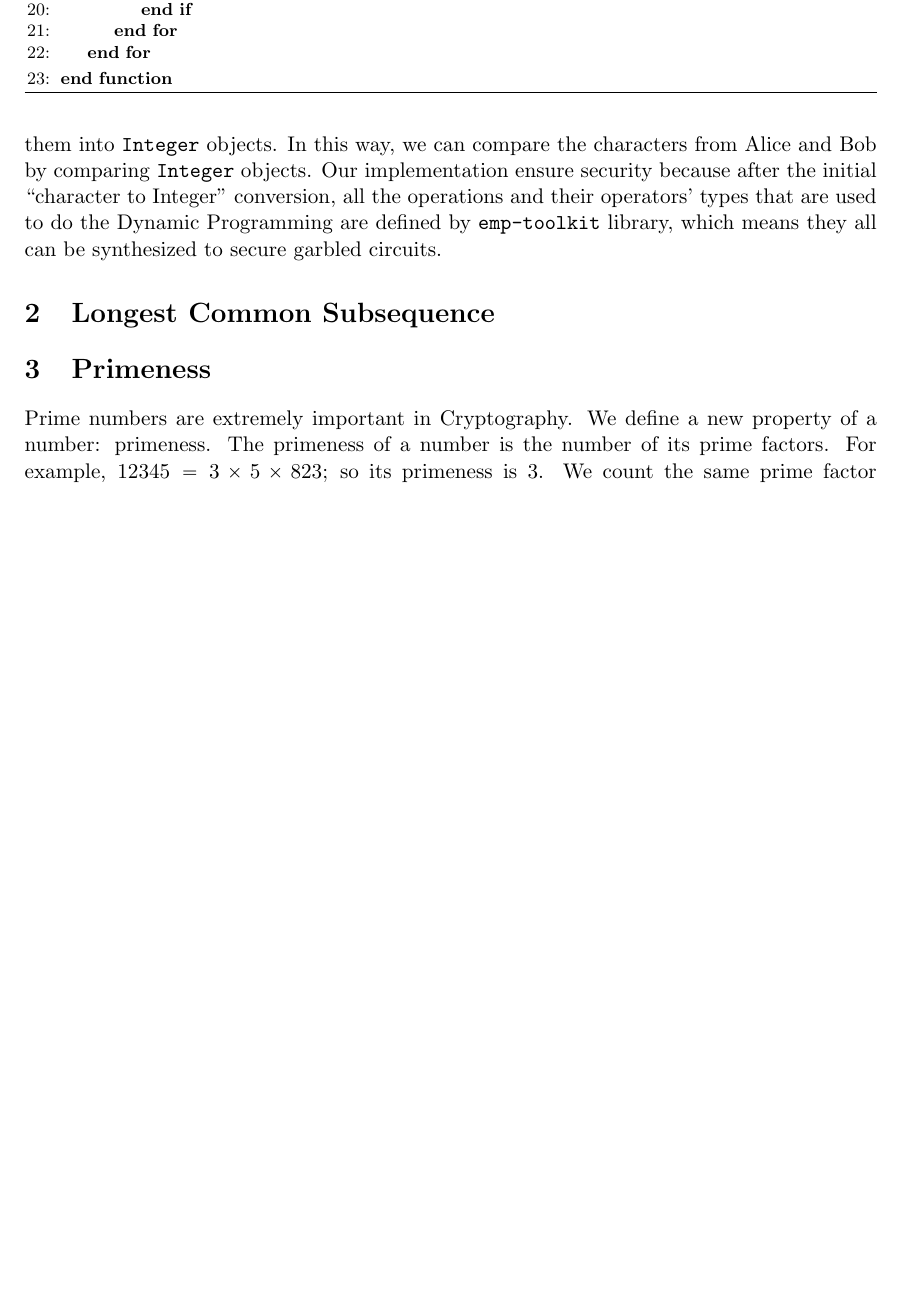
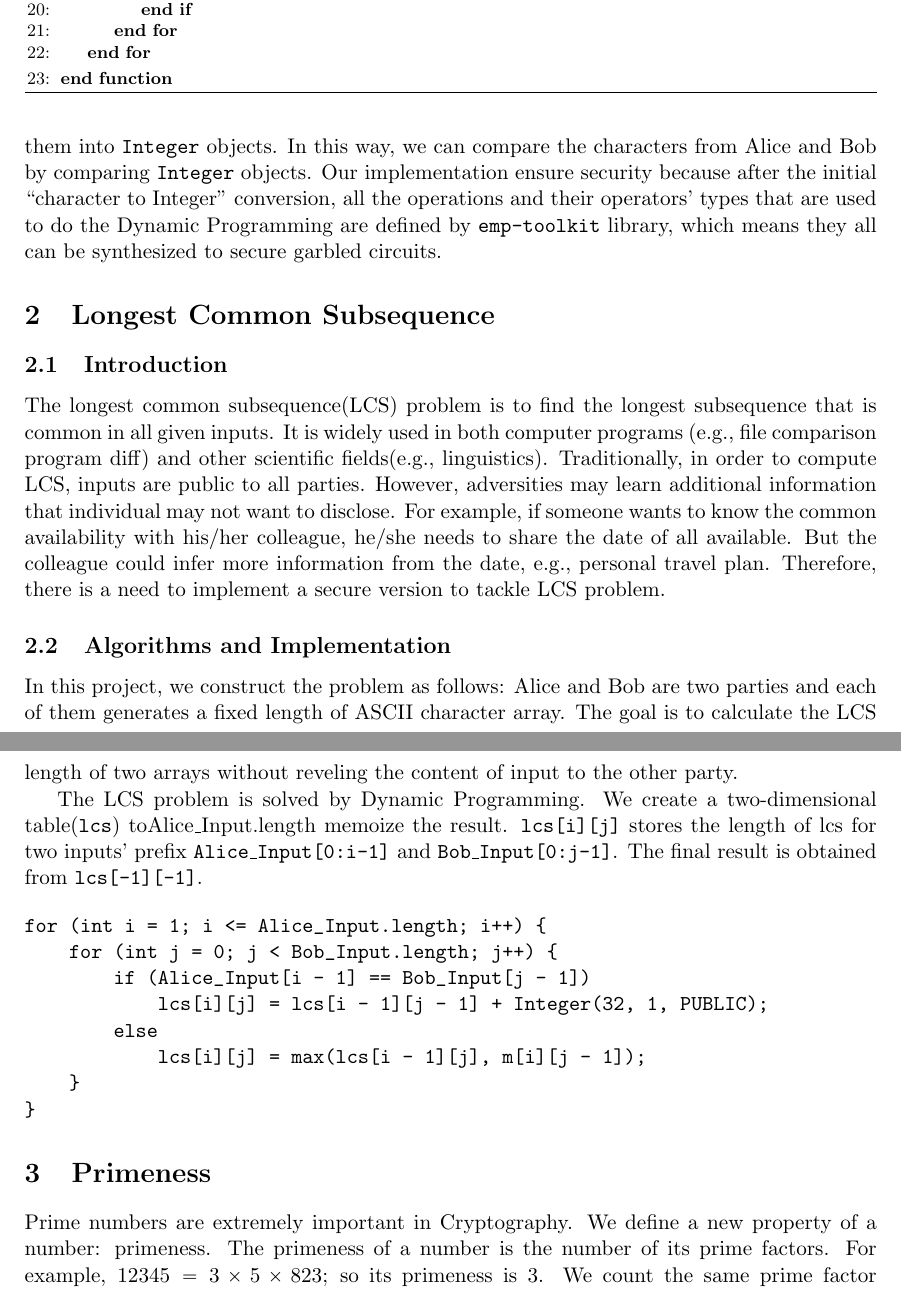
Before and after one commit to jzhou76/csc481-project, a LaTeX document (report/report.tex, which reads report/lcs.tex): part of page 2 of 3 before the commit and two parts of pages 2 and 3 of 4 after it, the two joined at a grey line, cut so that both start at the same text, the shorter picture padded with empty space. Compiled offline with pdfLaTeX.

Commit message:
update report lcs section

```diff
--- a/report/lcs.tex
+++ b/report/lcs.tex
@@ -1,3 +1,34 @@
 %==============================================================================%
 \section{Longest Common Subsequence}
 %==============================================================================%
+
+\subsection{Introduction}
+The longest common subsequence(LCS) problem is to find the longest subsequence that is common in all given inputs.
+It is widely used in both computer programs (e.g., file comparison program diff) and other scientific fields(e.g., linguistics).
+Traditionally, in order to compute LCS, inputs are public to all parties.
+However, adversities may learn additional information that individual may not want to disclose.
+For example, if someone wants to know the common availability with his/her colleague, he/she needs to share the date of all available.
+But the colleague could infer more information from the date, e.g., personal travel plan.
+Therefore, there is a need to implement a secure version to tackle LCS problem.
+
+
+\subsection{Algorithms and Implementation}
+In this project, we construct the problem as follows: Alice and Bob are two parties and each of them generates a fixed length of ASCII character array.
+The goal is to calculate the LCS length of two arrays without reveling the content of input to the other party.
+
+The LCS problem is solved by Dynamic Programming.
+We create a two-dimensional table({\tt lcs}) toAlice\_Input.length memoize the result.
+{\tt lcs[i][j]} stores the length of lcs for two inputs' prefix {\tt Alice\_Input[0:i-1]} and {\tt Bob\_Input[0:j-1]}.
+The final result is obtained from {\tt lcs[-1][-1]}.
+
+
+\begin{verbatim}
+for (int i = 1; i <= Alice_Input.length; i++) {
+    for (int j = 0; j < Bob_Input.length; j++) {
+        if (Alice_Input[i - 1] == Bob_Input[j - 1])
+            lcs[i][j] = lcs[i - 1][j - 1] + Integer(32, 1, PUBLIC);
+        else
+            lcs[i][j] = max(lcs[i - 1][j], m[i][j - 1]);
+    }
+}
+\end{verbatim}
```
